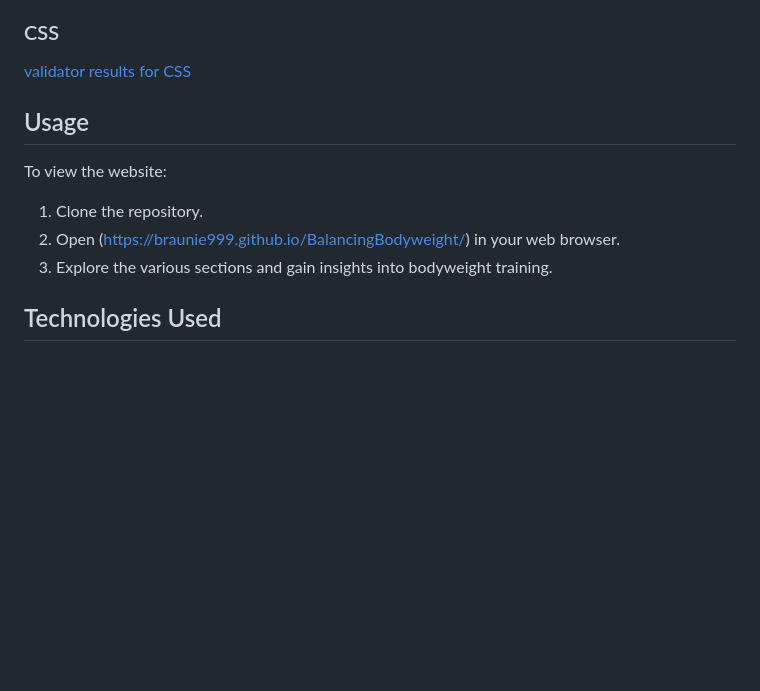
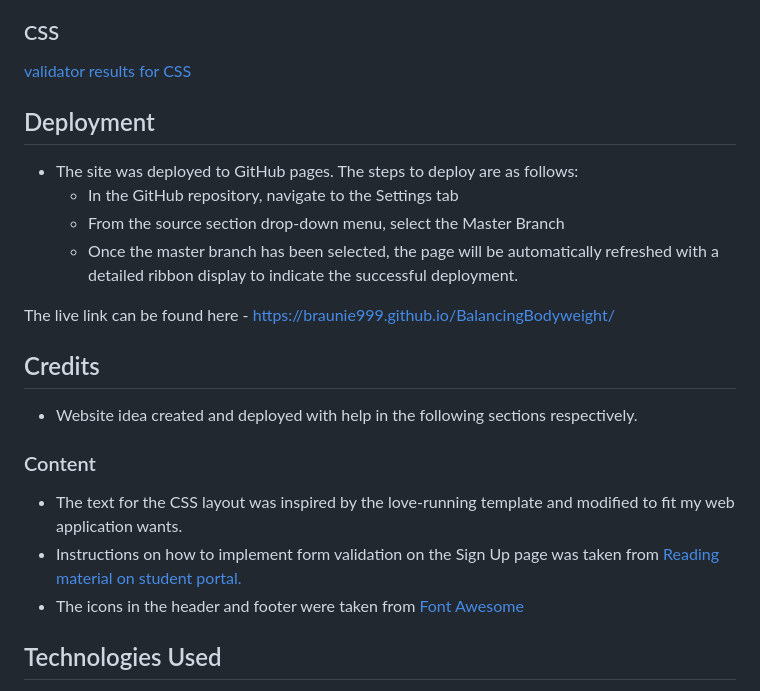
Before and after one commit to braunie999/BalancingBodyweight, a Markdown page: README.md, the part around the change. GitHub-like rendering; blank space fills up the shorter version.

Commit message:
minor modifications to credits content on readme.

```diff
--- a/README.md
+++ b/README.md
@@ -103,13 +103,26 @@ The website is structured using HTML5 semantics with sections dedicated to navig
 
 [validator results for CSS](https://jigsaw.w3.org/css-validator/validator?uri=https%3A%2F%2Fbraunie999.github.io%2FBalancingBodyweight%2F&profile=css3svg&usermedium=all&warning=1&vextwarning=&lang=en)
 
-## Usage
 
-To view the website:
+## Deployment
 
-1. Clone the repository.
-2. Open (<https://braunie999.github.io/BalancingBodyweight/>) in your web browser.
-3. Explore the various sections and gain insights into bodyweight training.
+- The site was deployed to GitHub pages. The steps to deploy are as follows:
+  - In the GitHub repository, navigate to the Settings tab
+  - From the source section drop-down menu, select the Master Branch
+  - Once the master branch has been selected, the page will be automatically refreshed with a detailed ribbon display to indicate the successful deployment.
+
+The live link can be found here - https://braunie999.github.io/BalancingBodyweight/
+
+## Credits
+
+- Website idea created and deployed with help in the following sections respectively.
+
+### Content
+
+- The text for the CSS layout was inspired by the love-running template and modified to fit my web application wants.
+- Instructions on how to implement form validation on the Sign Up page was taken from [Reading material on student portal.](https://learn.codeinstitute.net/courses/course-v1:CodeInstitute+LRFX101+5/courseware/e805068059af42af87681032aa64053f/fc8bba87c52a4d91b32d1c7c28b1d79b/)
+- The icons in the header and footer were taken from [Font Awesome](https://fontawesome.com/)
+
 
 ## Technologies Used
 
```
